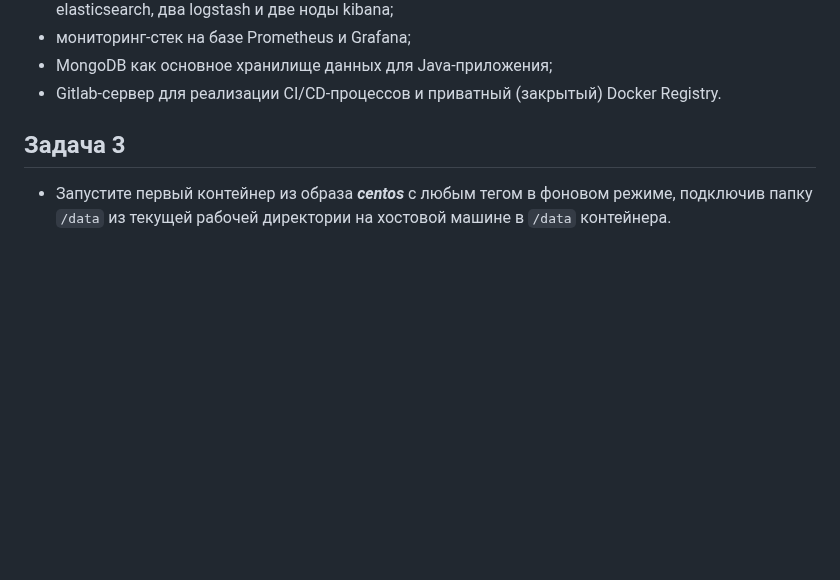
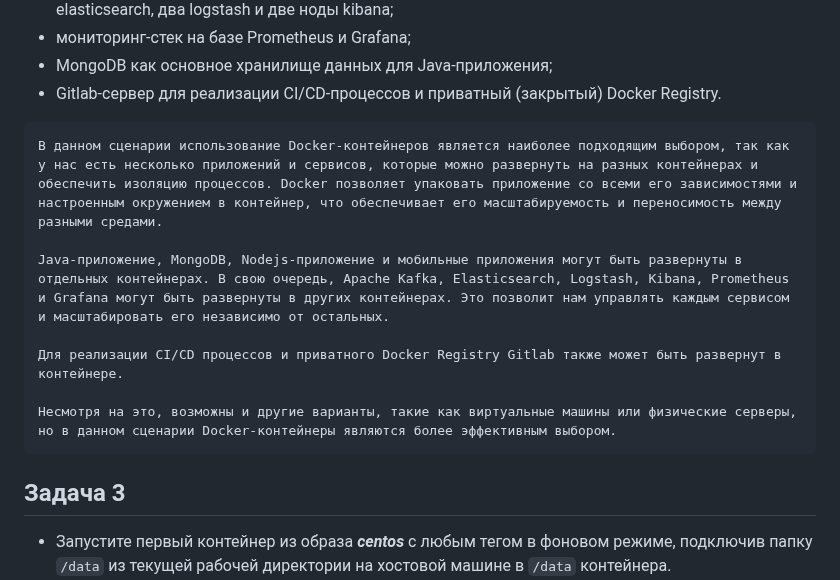
Before and after one commit to PrisyazhnyukAlexey/devops-netology, a Markdown page: virtualization/docker/README.md, the part around the change. Rendered like a GitHub page; blank space fills up the shorter version.

````diff
--- a/virtualization/docker/README.md
+++ b/virtualization/docker/README.md
@@ -44,6 +44,15 @@ https://hub.docker.com/layers/alexeyprisyazhnyuk/nginx_repo/v2/images/sha256-947
 - MongoDB как основное хранилище данных для Java-приложения;
 - Gitlab-сервер для реализации CI/CD-процессов и приватный (закрытый) Docker Registry.
 
+```
+В данном сценарии использование Docker-контейнеров является наиболее подходящим выбором, так как у нас есть несколько приложений и сервисов, которые можно развернуть на разных контейнерах и обеспечить изоляцию процессов. Docker позволяет упаковать приложение со всеми его зависимостями и настроенным окружением в контейнер, что обеспечивает его масштабируемость и переносимость между разными средами.
+
+Java-приложение, MongoDB, Nodejs-приложение и мобильные приложения могут быть развернуты в отдельных контейнерах. В свою очередь, Apache Kafka, Elasticsearch, Logstash, Kibana, Prometheus и Grafana могут быть развернуты в других контейнерах. Это позволит нам управлять каждым сервисом и масштабировать его независимо от остальных.
+
+Для реализации CI/CD процессов и приватного Docker Registry Gitlab также может быть развернут в контейнере.
+
+Несмотря на это, возможны и другие варианты, такие как виртуальные машины или физические серверы, но в данном сценарии Docker-контейнеры являются более эффективным выбором.
+```
 ## Задача 3
 
 - Запустите первый контейнер из образа ***centos*** c любым тегом в фоновом режиме, подключив папку ```/data``` из текущей рабочей директории на хостовой машине в ```/data``` контейнера.
````
